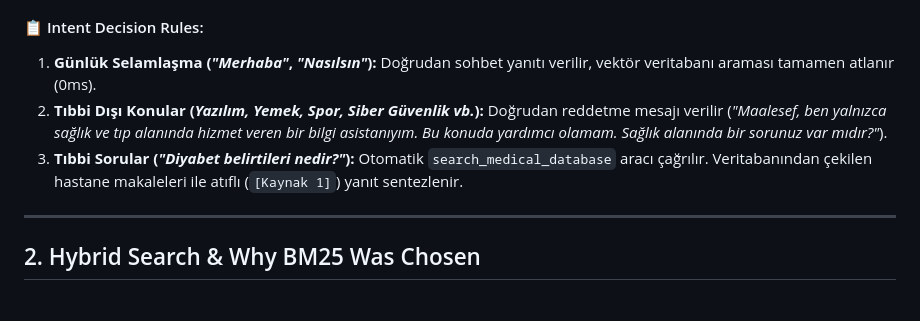
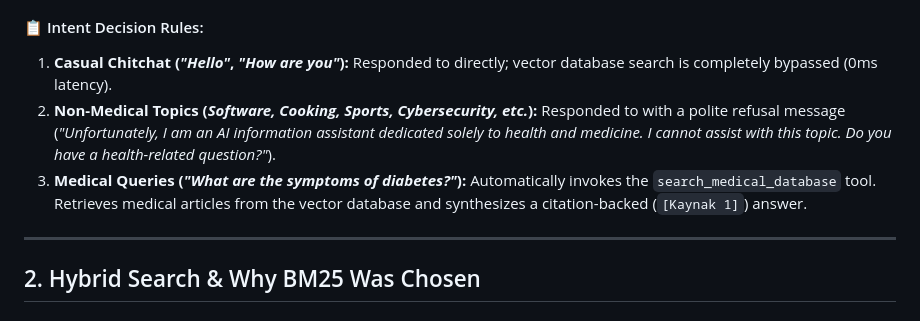
Before and after one commit to alifrknak/MedRAG, a Markdown page: README.md, the part around one of its changes. Drawn GitHub-style.

Commit message:
edit: readme file

````diff
--- a/README.md
+++ b/README.md
@@ -64,9 +64,9 @@ graph TD
 ```
 
 #### 📋 Intent Decision Rules:
-1. **Günlük Selamlaşma (*"Merhaba"*, *"Nasılsın"*):** Doğrudan sohbet yanıtı verilir, vektör veritabanı araması tamamen atlanır (0ms).
-2. **Tıbbi Dışı Konular (*Yazılım, Yemek, Spor, Siber Güvenlik vb.*):** Doğrudan reddetme mesajı verilir (*"Maalesef, ben yalnızca sağlık ve tıp alanında hizmet veren bir bilgi asistanıyım. Bu konuda yardımcı olamam. Sağlık alanında bir sorunuz var mıdır?"*).
-3. **Tıbbi Sorular (*"Diyabet belirtileri nedir?"*):** Otomatik `search_medical_database` aracı çağrılır. Veritabanından çekilen hastane makaleleri ile atıflı (`[Kaynak 1]`) yanıt sentezlenir.
+1. **Casual Chitchat (*"Hello"*, *"How are you"*):** Responded to directly; vector database search is completely bypassed (0ms latency).
+2. **Non-Medical Topics (*Software, Cooking, Sports, Cybersecurity, etc.*):** Responded to with a polite refusal message (*"Unfortunately, I am an AI information assistant dedicated solely to health and medicine. I cannot assist with this topic. Do you have a health-related question?"*).
+3. **Medical Queries (*"What are the symptoms of diabetes?"*):** Automatically invokes the `search_medical_database` tool. Retrieves medical articles from the vector database and synthesizes a citation-backed (`[Kaynak 1]`) answer.
 
 ---
 
````
Also changed, not shown: other parts of README.md (+7 -7 lines).
